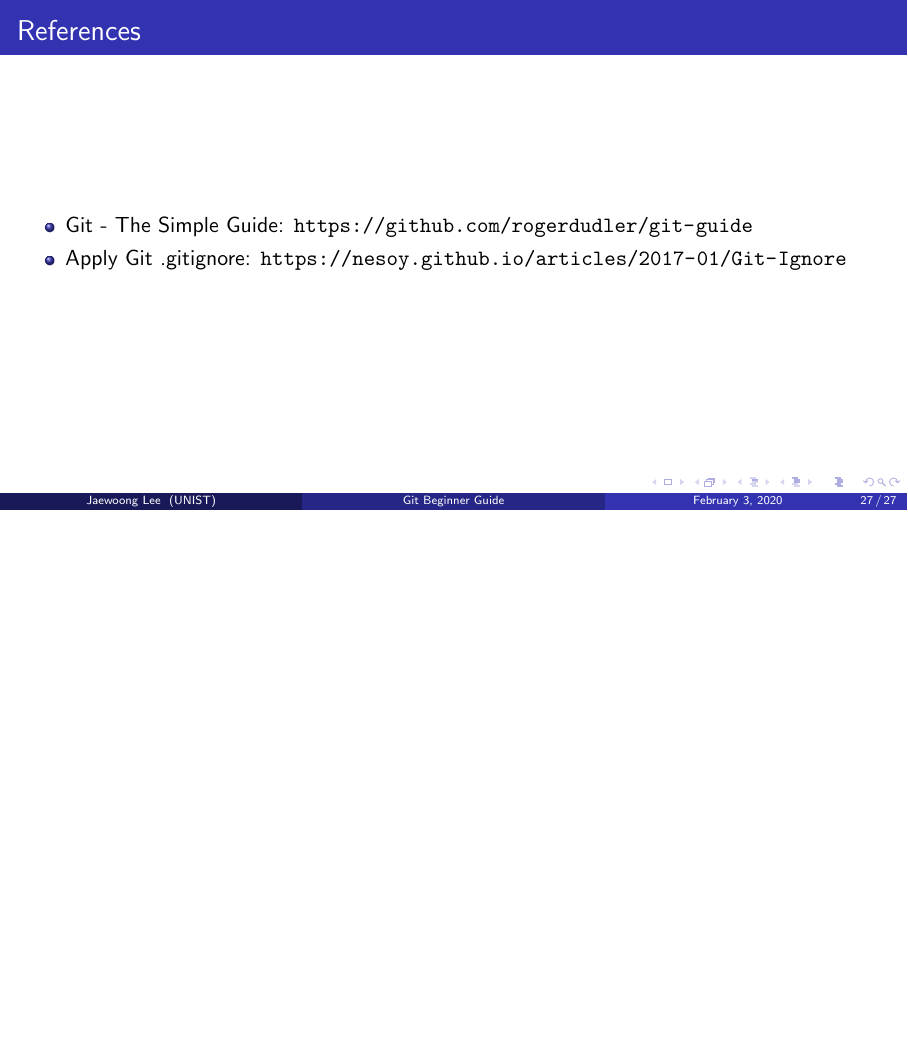
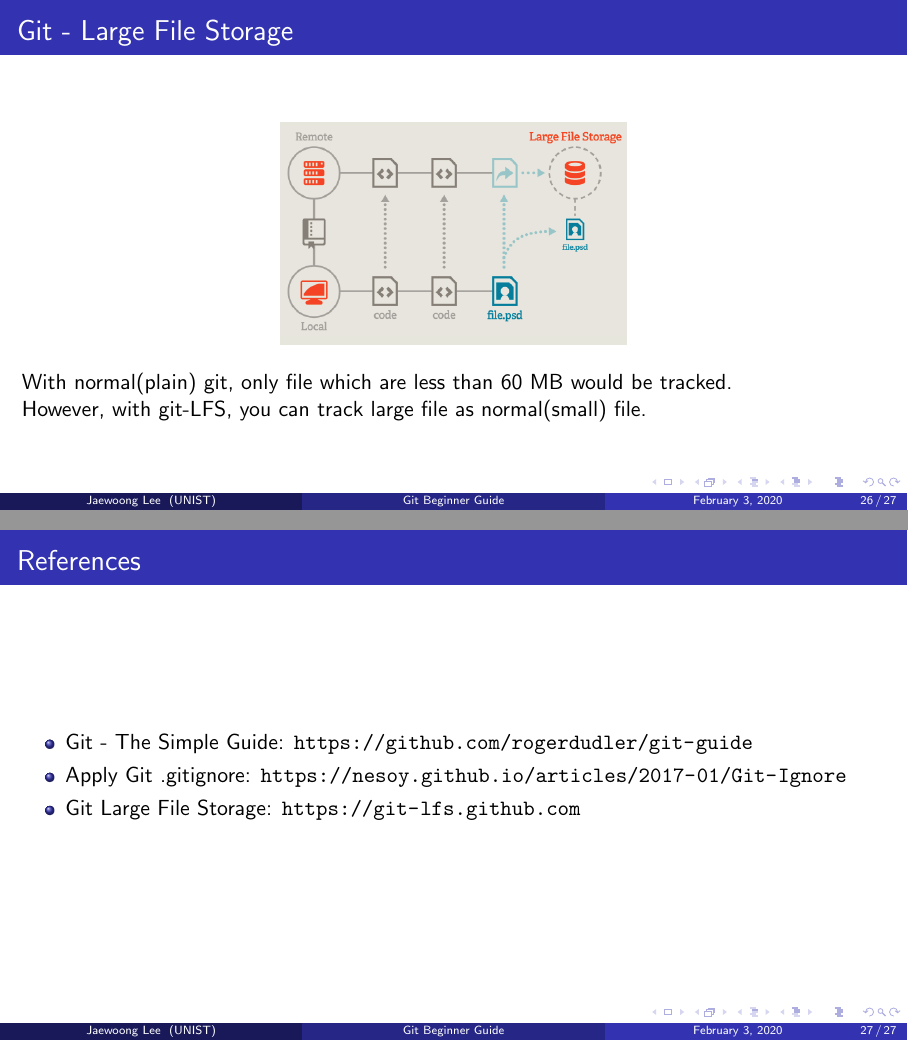
Before and after one commit to Fumire/GitLecture, LaTeX slides (presentation.tex): page 27 of 27 before the commit and pages 26 and 27 of 27 after it, the two joined at a grey line, the shorter picture padded with empty space. Compiled offline with pdfLaTeX.

Commit message:
add git-lfs

```diff
--- a/presentation.tex
+++ b/presentation.tex
@@ -281,6 +281,14 @@
 
 	\begin{frame}
 		\frametitle{Git - Large File Storage}
+
+		\begin{figure}
+			\centering
+			\includegraphics[width=0.4 \linewidth]{figures/lfs.png}
+		\end{figure}
+
+		With normal(plain) git, only file which are less than 60 MB would be tracked. \\
+		However, with git-LFS, you can track large file as normal(small) file.
 	\end{frame}
 
 	\begin{frame}
@@ -289,6 +297,7 @@
 		\begin{itemize}
 			\item Git - The Simple Guide: \url{https://github.com/rogerdudler/git-guide}
 			\item Apply Git .gitignore: \url{https://nesoy.github.io/articles/2017-01/Git-Ignore}
+			\item Git Large File Storage: \url{https://git-lfs.github.com}
 		\end{itemize}
 	\end{frame}
 \end{document}
```
Also changed, not shown: presentation.pdf.
